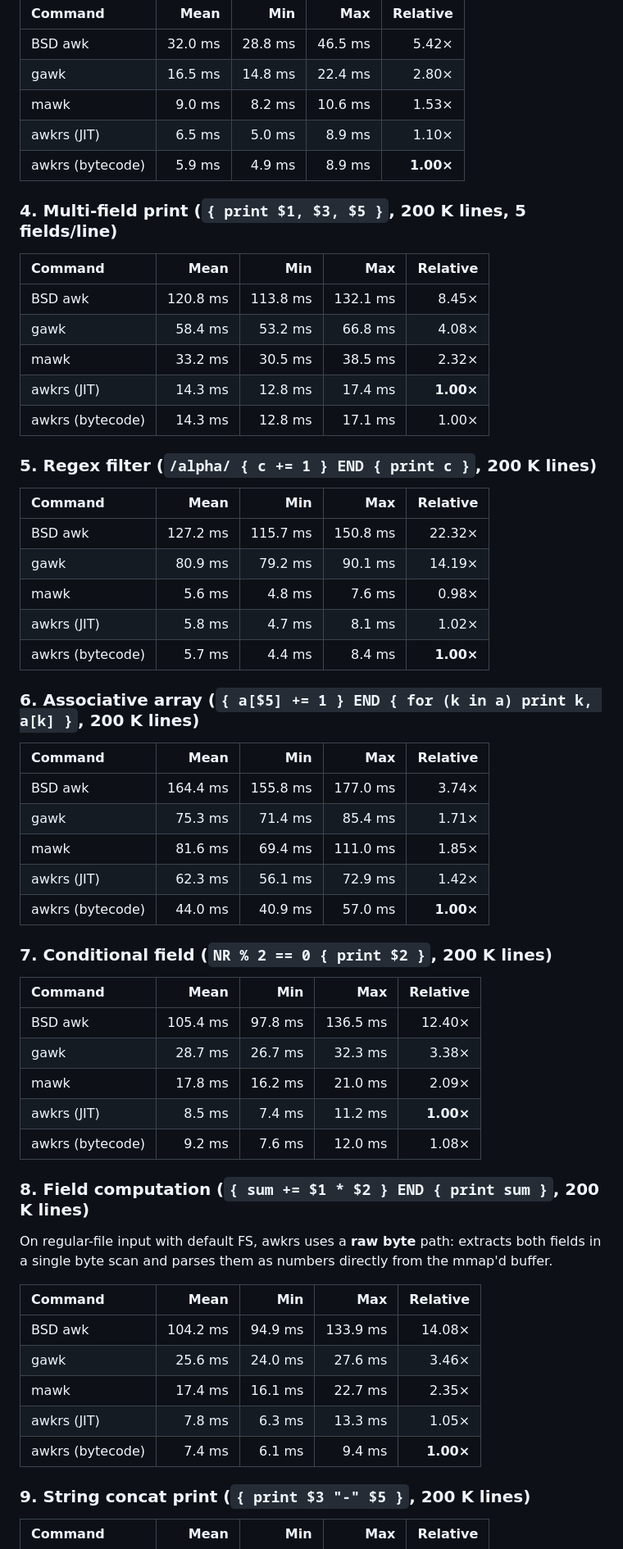
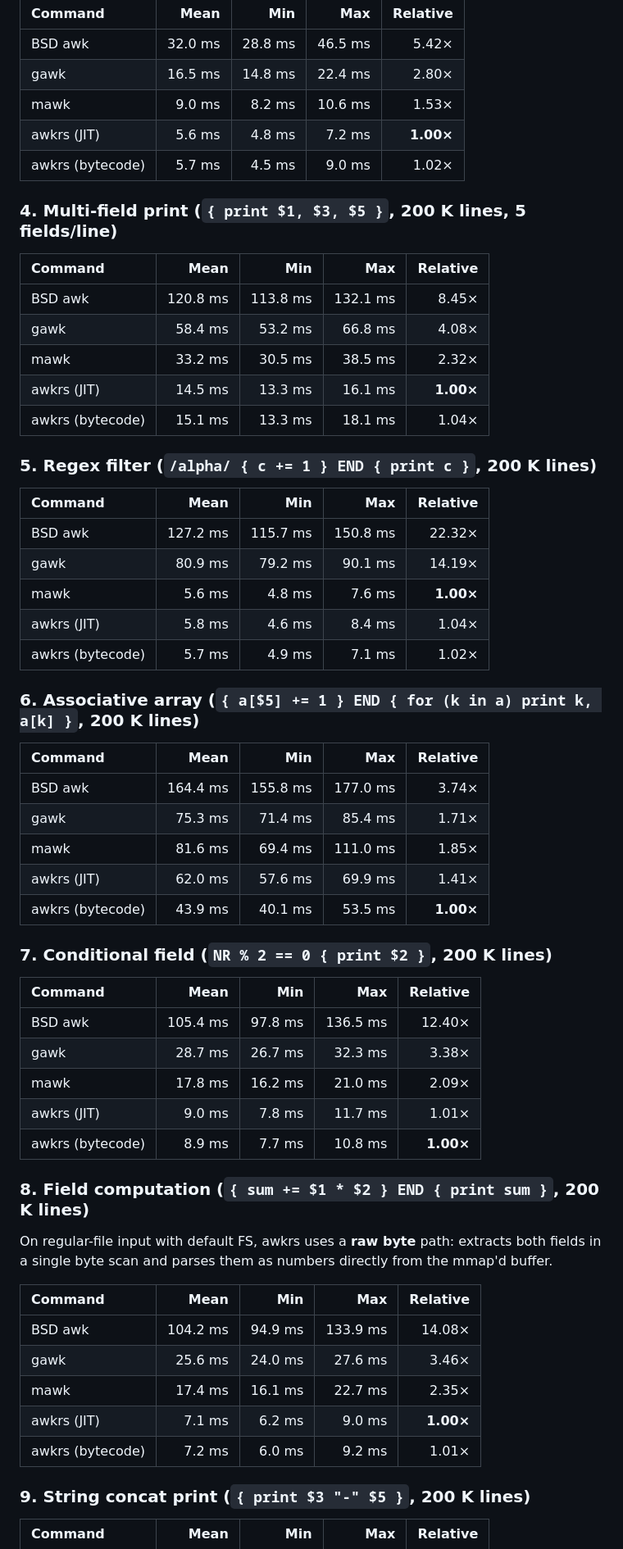
Before and after one commit to MenkeTechnologies/awkrs, a Markdown page: README.md, the part around one of its changes. Shown at 82% size. GitHub-like rendering.

```diff
--- a/README.md
+++ b/README.md
@@ -180,8 +180,8 @@ Cross-record state is not parallel-safe, so awkrs stays **single-threaded** (def
 | BSD awk | 32.0 ms | 28.8 ms | 46.5 ms | 5.42× |
 | gawk | 16.5 ms | 14.8 ms | 22.4 ms | 2.80× |
 | mawk | 9.0 ms | 8.2 ms | 10.6 ms | 1.53× |
-| awkrs (JIT) | 6.5 ms | 5.0 ms | 8.9 ms | 1.10× |
-| awkrs (bytecode) | 5.9 ms | 4.9 ms | 8.9 ms | **1.00×** |
+| awkrs (JIT) | 5.6 ms | 4.8 ms | 7.2 ms | **1.00×** |
+| awkrs (bytecode) | 5.7 ms | 4.5 ms | 9.0 ms | 1.02× |
 
 ### 4. Multi-field print (`{ print $1, $3, $5 }`, 200 K lines, 5 fields/line)
 
@@ -190,8 +190,8 @@ Cross-record state is not parallel-safe, so awkrs stays **single-threaded** (def
 | BSD awk | 120.8 ms | 113.8 ms | 132.1 ms | 8.45× |
 | gawk | 58.4 ms | 53.2 ms | 66.8 ms | 4.08× |
 | mawk | 33.2 ms | 30.5 ms | 38.5 ms | 2.32× |
-| awkrs (JIT) | 14.3 ms | 12.8 ms | 17.4 ms | **1.00×** |
-| awkrs (bytecode) | 14.3 ms | 12.8 ms | 17.1 ms | 1.00× |
+| awkrs (JIT) | 14.5 ms | 13.3 ms | 16.1 ms | **1.00×** |
+| awkrs (bytecode) | 15.1 ms | 13.3 ms | 18.1 ms | 1.04× |
 
 ### 5. Regex filter (`/alpha/ { c += 1 } END { print c }`, 200 K lines)
 
@@ -199,9 +199,9 @@ Cross-record state is not parallel-safe, so awkrs stays **single-threaded** (def
 |:---|---:|---:|---:|---:|
 | BSD awk | 127.2 ms | 115.7 ms | 150.8 ms | 22.32× |
 | gawk | 80.9 ms | 79.2 ms | 90.1 ms | 14.19× |
-| mawk | 5.6 ms | 4.8 ms | 7.6 ms | 0.98× |
-| awkrs (JIT) | 5.8 ms | 4.7 ms | 8.1 ms | 1.02× |
-| awkrs (bytecode) | 5.7 ms | 4.4 ms | 8.4 ms | **1.00×** |
+| mawk | 5.6 ms | 4.8 ms | 7.6 ms | **1.00×** |
+| awkrs (JIT) | 5.8 ms | 4.6 ms | 8.4 ms | 1.04× |
+| awkrs (bytecode) | 5.7 ms | 4.9 ms | 7.1 ms | 1.02× |
 
 ### 6. Associative array (`{ a[$5] += 1 } END { for (k in a) print k, a[k] }`, 200 K lines)
 
@@ -210,8 +210,8 @@ Cross-record state is not parallel-safe, so awkrs stays **single-threaded** (def
 | BSD awk | 164.4 ms | 155.8 ms | 177.0 ms | 3.74× |
 | gawk | 75.3 ms | 71.4 ms | 85.4 ms | 1.71× |
 | mawk | 81.6 ms | 69.4 ms | 111.0 ms | 1.85× |
-| awkrs (JIT) | 62.3 ms | 56.1 ms | 72.9 ms | 1.42× |
-| awkrs (bytecode) | 44.0 ms | 40.9 ms | 57.0 ms | **1.00×** |
+| awkrs (JIT) | 62.0 ms | 57.6 ms | 69.9 ms | 1.41× |
+| awkrs (bytecode) | 43.9 ms | 40.1 ms | 53.5 ms | **1.00×** |
 
 ### 7. Conditional field (`NR % 2 == 0 { print $2 }`, 200 K lines)
 
@@ -220,8 +220,8 @@ Cross-record state is not parallel-safe, so awkrs stays **single-threaded** (def
 | BSD awk | 105.4 ms | 97.8 ms | 136.5 ms | 12.40× |
 | gawk | 28.7 ms | 26.7 ms | 32.3 ms | 3.38× |
 | mawk | 17.8 ms | 16.2 ms | 21.0 ms | 2.09× |
-| awkrs (JIT) | 8.5 ms | 7.4 ms | 11.2 ms | **1.00×** |
-| awkrs (bytecode) | 9.2 ms | 7.6 ms | 12.0 ms | 1.08× |
+| awkrs (JIT) | 9.0 ms | 7.8 ms | 11.7 ms | 1.01× |
+| awkrs (bytecode) | 8.9 ms | 7.7 ms | 10.8 ms | **1.00×** |
 
 ### 8. Field computation (`{ sum += $1 * $2 } END { print sum }`, 200 K lines)
 
@@ -232,8 +232,8 @@ On regular-file input with default FS, awkrs uses a **raw byte** path: extracts
 | BSD awk | 104.2 ms | 94.9 ms | 133.9 ms | 14.08× |
 | gawk | 25.6 ms | 24.0 ms | 27.6 ms | 3.46× |
 | mawk | 17.4 ms | 16.1 ms | 22.7 ms | 2.35× |
-| awkrs (JIT) | 7.8 ms | 6.3 ms | 13.3 ms | 1.05× |
-| awkrs (bytecode) | 7.4 ms | 6.1 ms | 9.4 ms | **1.00×** |
+| awkrs (JIT) | 7.1 ms | 6.2 ms | 9.0 ms | **1.00×** |
+| awkrs (bytecode) | 7.2 ms | 6.0 ms | 9.2 ms | 1.01× |
 
 ### 9. String concat print (`{ print $3 "-" $5 }`, 200 K lines)
 
```
Also changed, not shown: other parts of README.md (+9 -9 lines), benchmarks/benchmark-readme-jit.md (+21 -21 lines).
